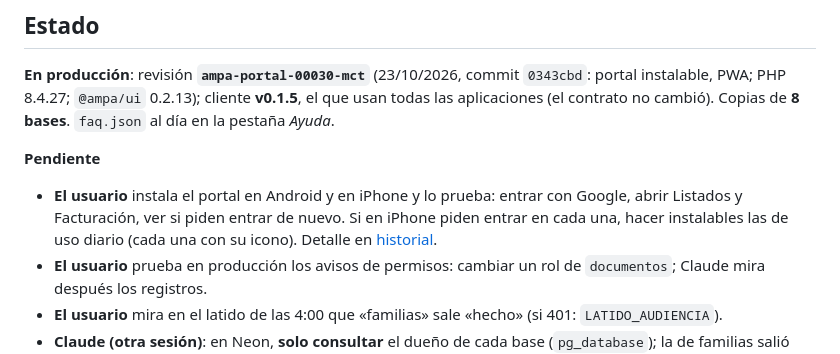
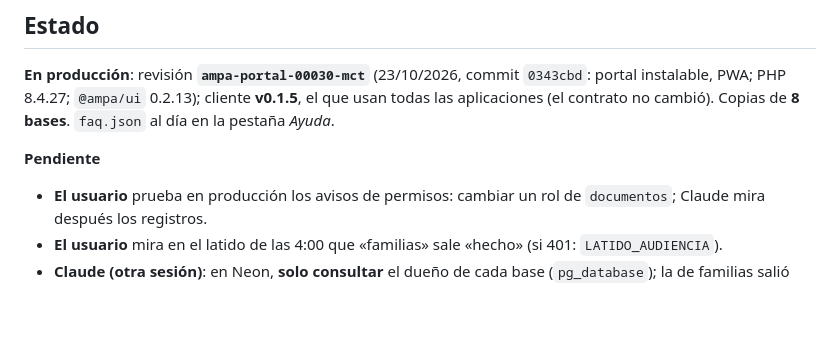
Before and after one commit to ampa-sainz-vicuna/ampa-portal, a Markdown page: CLAUDE.md, the part around the change. Rendered like a GitHub page; blank space fills up the shorter version.

```diff
--- a/CLAUDE.md
+++ b/CLAUDE.md
@@ -127,10 +127,6 @@ y los roles de las dos personas de prueba con `app:permisos:dar`.
 
 **Pendiente**
 
-- **El usuario** instala el portal en Android y en iPhone y lo prueba: entrar
-  con Google, abrir Listados y Facturación, ver si piden entrar de nuevo. Si en
-  iPhone piden entrar en cada una, hacer instalables las de uso diario (cada una
-  con su icono). Detalle en [historial](docs/historial.md).
 - **El usuario** prueba en producción los avisos de permisos: cambiar un rol
   de `documentos`; Claude mira después los registros.
 - **El usuario** mira en el latido de las 4:00 que «familias» sale «hecho»
```
Also changed, not shown: docs/historial.md (+10 -0 lines).
